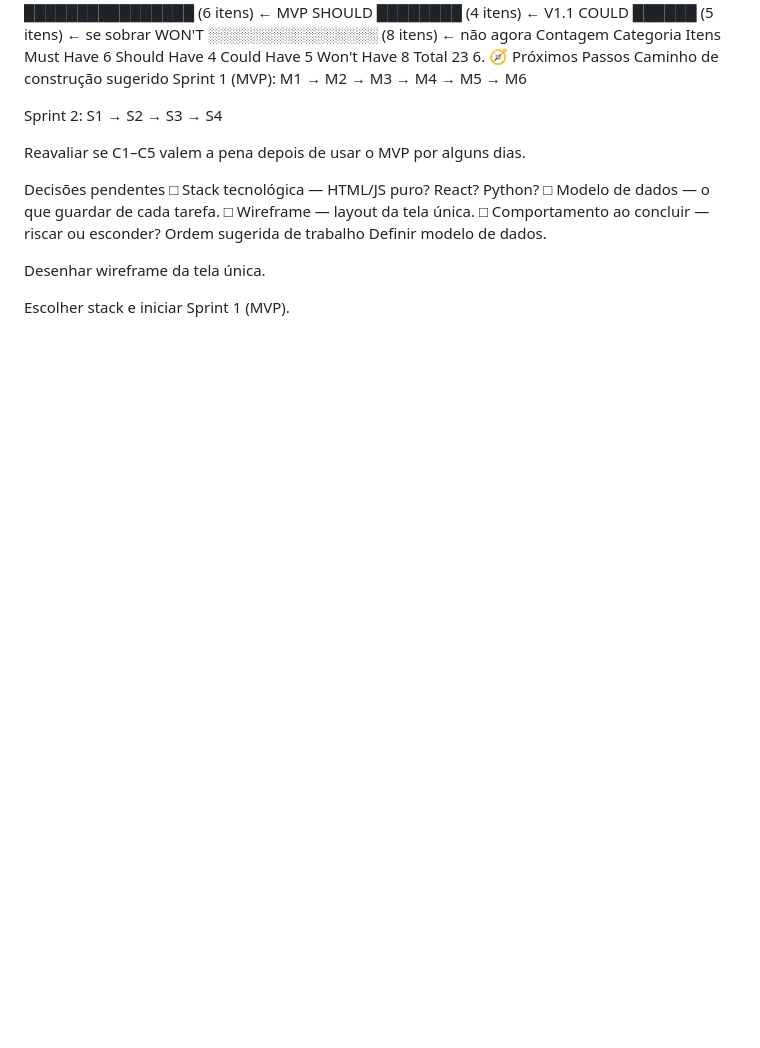
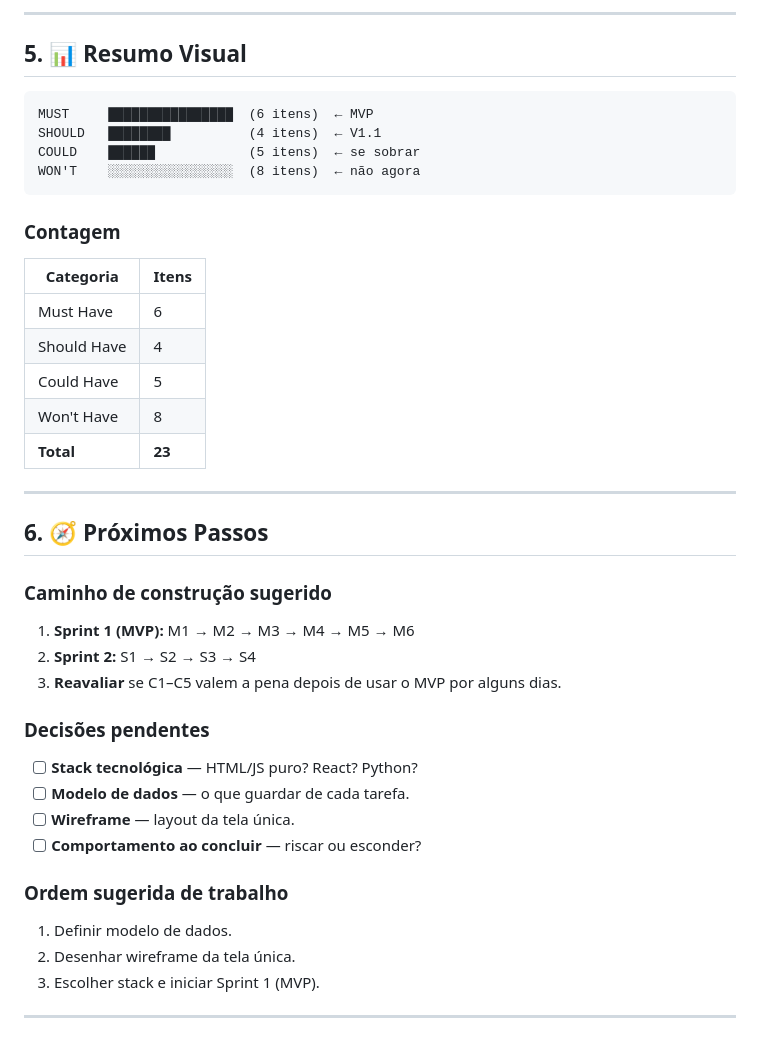
Before and after one commit to rogerioblank/Prototipo_Lista_de_Tarefas, a Markdown page: Readme.md, the part around one of its changes. GitHub-like rendering; blank space fills up the shorter version.

````diff
--- a/Readme.md
+++ b/Readme.md
@@ -129,30 +143,45 @@ text
+---
+
+## 5. 📊 Resumo Visual
+
+```
 MUST     ████████████████  (6 itens)  ← MVP
 SHOULD   ████████          (4 itens)  ← V1.1
 COULD    ██████            (5 itens)  ← se sobrar
 WON'T    ░░░░░░░░░░░░░░░░  (8 itens)  ← não agora
-Contagem
-Categoria	Itens
-Must Have	6
-Should Have	4
-Could Have	5
-Won't Have	8
-Total	23
-6. 🧭 Próximos Passos
-Caminho de construção sugerido
-Sprint 1 (MVP): M1 → M2 → M3 → M4 → M5 → M6
+```
 
-Sprint 2: S1 → S2 → S3 → S4
+### Contagem
 
-Reavaliar se C1–C5 valem a pena depois de usar o MVP por alguns dias.
+| Categoria | Itens |
+|---|---|
+| Must Have | 6 |
+| Should Have | 4 |
+| Could Have | 5 |
+| Won't Have | 8 |
+| **Total** | **23** |
 
-Decisões pendentes
-□ Stack tecnológica — HTML/JS puro? React? Python?
-□ Modelo de dados — o que guardar de cada tarefa.
-□ Wireframe — layout da tela única.
-□ Comportamento ao concluir — riscar ou esconder?
-Ordem sugerida de trabalho
-Definir modelo de dados.
+---
 
-Desenhar wireframe da tela única.
+## 6. 🧭 Próximos Passos
 
-Escolher stack e iniciar Sprint 1 (MVP).
+### Caminho de construção sugerido
+
+1. **Sprint 1 (MVP):** M1 → M2 → M3 → M4 → M5 → M6
+2. **Sprint 2:** S1 → S2 → S3 → S4
+3. **Reavaliar** se C1–C5 valem a pena depois de usar o MVP por alguns dias.
+
+### Decisões pendentes
+
+- [ ] **Stack tecnológica** — HTML/JS puro? React? Python?
+- [ ] **Modelo de dados** — o que guardar de cada tarefa.
+- [ ] **Wireframe** — layout da tela única.
+- [ ] **Comportamento ao concluir** — riscar ou esconder?
+
+### Ordem sugerida de trabalho
+
+1. Definir modelo de dados.
+2. Desenhar wireframe da tela única.
+3. Escolher stack e iniciar Sprint 1 (MVP).
+
+---
````
Also changed, not shown: other parts of Readme.md (+107 -93 lines).
